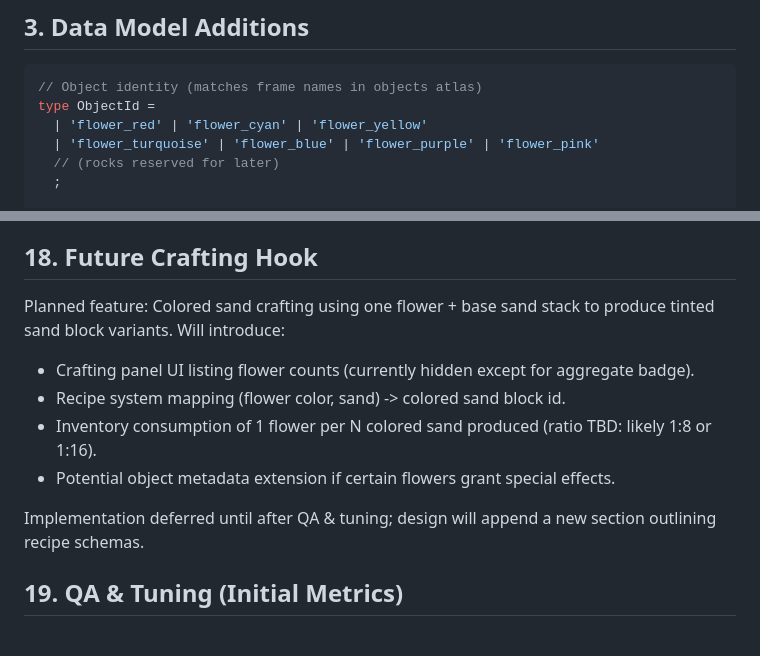
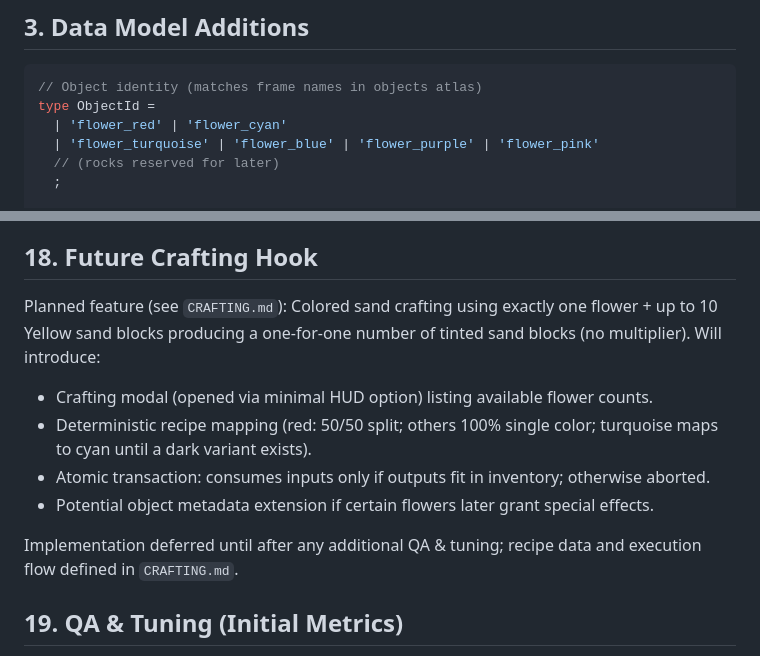
Before and after one commit to amelie-game/bd-25, a Markdown page: docs/COLLECTIBLES.md, 2 parts joined by grey strips. Drawn GitHub-style.

````diff
--- a/docs/COLLECTIBLES.md
+++ b/docs/COLLECTIBLES.md
@@ -36,7 +36,7 @@ Non-goals (for this first pass): regrowth, tool requirements, animation, determi
 ```ts
 // Object identity (matches frame names in objects atlas)
 type ObjectId =
-  | 'flower_red' | 'flower_cyan' | 'flower_yellow'
+  | 'flower_red' | 'flower_cyan'
   | 'flower_turquoise' | 'flower_blue' | 'flower_purple' | 'flower_pink'
   // (rocks reserved for later)
   ;
@@ -283,13 +283,13 @@ Pending manual QA (Step 14): visual overlap, player movement during collection,
 
 ## 18. Future Crafting Hook
 
-Planned feature: Colored sand crafting using one flower + base sand stack to produce tinted sand block variants. Will introduce:
-* Crafting panel UI listing flower counts (currently hidden except for aggregate badge).
-* Recipe system mapping (flower color, sand) -> colored sand block id.
-* Inventory consumption of 1 flower per N colored sand produced (ratio TBD: likely 1:8 or 1:16).
-* Potential object metadata extension if certain flowers grant special effects.
+Planned feature (see `CRAFTING.md`): Colored sand crafting using exactly one flower + up to 10 Yellow sand blocks producing a one-for-one number of tinted sand blocks (no multiplier). Will introduce:
+* Crafting modal (opened via minimal HUD option) listing available flower counts.
+* Deterministic recipe mapping (red: 50/50 split; others 100% single color; turquoise maps to cyan until a dark variant exists).
+* Atomic transaction: consumes inputs only if outputs fit in inventory; otherwise aborted.
+* Potential object metadata extension if certain flowers later grant special effects.
 
-Implementation deferred until after QA & tuning; design will append a new section outlining recipe schemas.
+Implementation deferred until after any additional QA & tuning; recipe data and execution flow defined in `CRAFTING.md`.
 
 ## 19. QA & Tuning (Initial Metrics)
 
````
